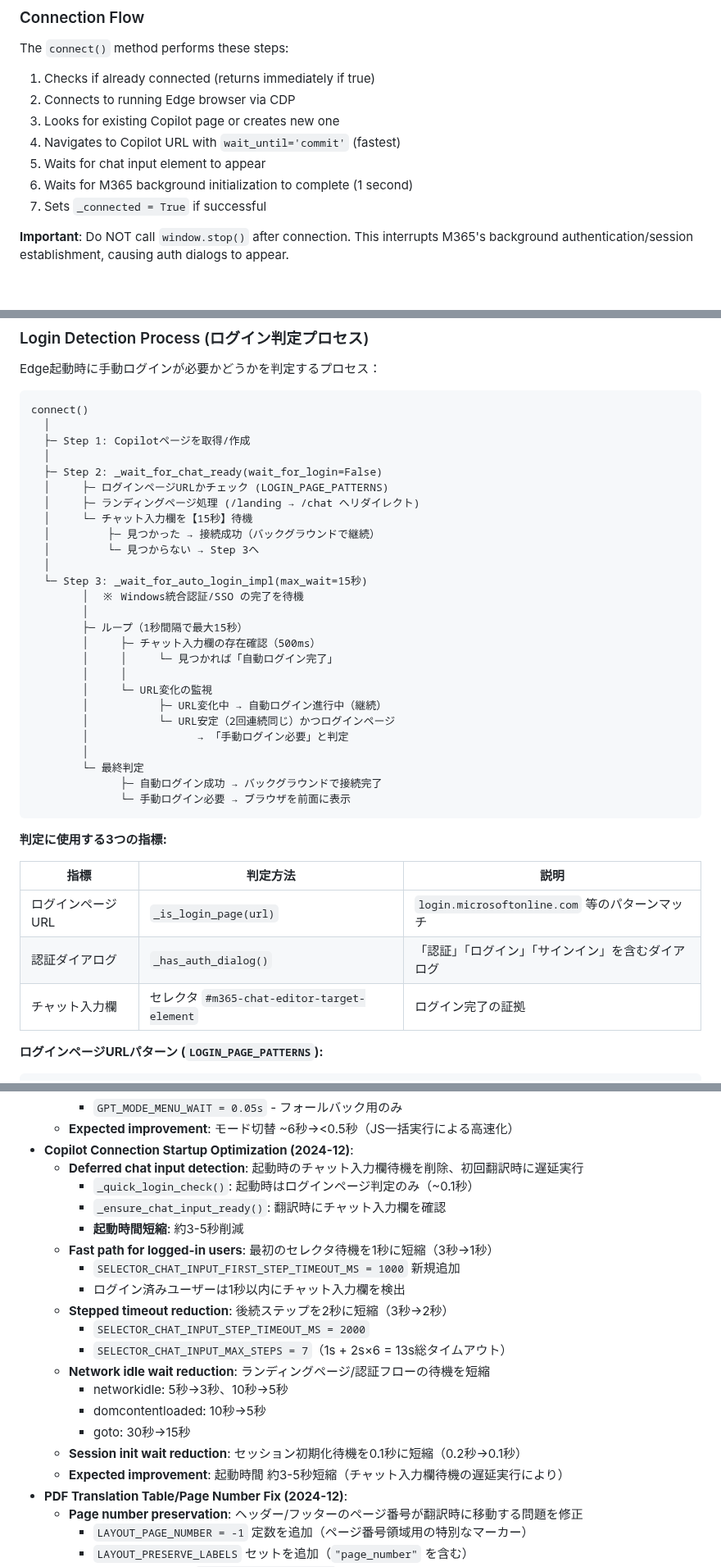
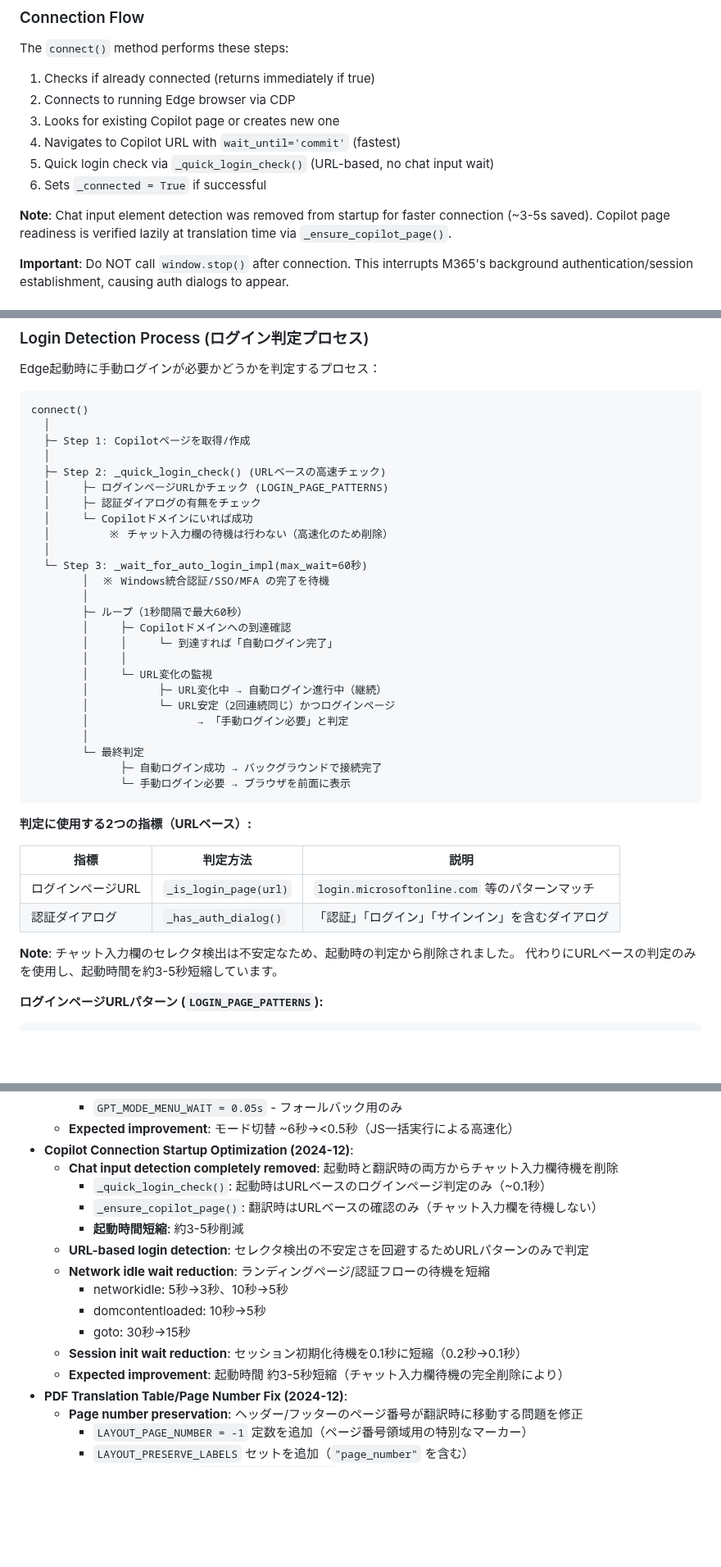
Before and after one commit to minimo162/yakulingo, a Markdown page: CLAUDE.md, 3 parts joined by grey strips. Shown at 82% size. Rendered like a GitHub page; blank space fills up the shorter version.

Commit message:
docs: チャット入力欄待機削除に伴うCLAUDE.md更新
- Connection Flowセクション: ステップ5を_quick_login_check()に更新
- Login Detection Processセクション: フロー図をURLベース判定に更新
- 判定結果と動作テーブル: チャット入力欄→CopilotドメインURLに修正
- Centralized Timeout Constants: 未使用のSELECTOR_CHAT_INPUT_*定数を削除
- Recent Development Focus: _ensure_chat_input_ready()記述を正しい実装に修正

````diff
--- a/CLAUDE.md
+++ b/CLAUDE.md
@@ -726,9 +726,11 @@ The `connect()` method performs these steps:
 2. Connects to running Edge browser via CDP
 3. Looks for existing Copilot page or creates new one
 4. Navigates to Copilot URL with `wait_until='commit'` (fastest)
-5. Waits for chat input element to appear
-6. Waits for M365 background initialization to complete (1 second)
-7. Sets `_connected = True` if successful
+5. Quick login check via `_quick_login_check()` (URL-based, no chat input wait)
+6. Sets `_connected = True` if successful
+
+**Note**: Chat input element detection was removed from startup for faster connection (~3-5s saved).
+Copilot page readiness is verified lazily at translation time via `_ensure_copilot_page()`.
 
 **Important**: Do NOT call `window.stop()` after connection. This interrupts M365's
 background authentication/session establishment, causing auth dialogs to appear.
@@ -763,19 +765,18 @@ connect()
   │
   ├─ Step 1: Copilotページを取得/作成
   │
-  ├─ Step 2: _wait_for_chat_ready(wait_for_login=False)
+  ├─ Step 2: _quick_login_check() (URLベースの高速チェック)
   │     ├─ ログインページURLかチェック (LOGIN_PAGE_PATTERNS)
-  │     ├─ ランディングページ処理 (/landing → /chat へリダイレクト)
-  │     └─ チャット入力欄を【15秒】待機
-  │         ├─ 見つかった → 接続成功（バックグラウンドで継続）
-  │         └─ 見つからない → Step 3へ
+  │     ├─ 認証ダイアログの有無をチェック
+  │     └─ Copilotドメインにいれば成功
+  │         ※ チャット入力欄の待機は行わない（高速化のため削除）
   │
-  └─ Step 3: _wait_for_auto_login_impl(max_wait=15秒)
-        │  ※ Windows統合認証/SSO の完了を待機
+  └─ Step 3: _wait_for_auto_login_impl(max_wait=60秒)
+        │  ※ Windows統合認証/SSO/MFA の完了を待機
         │
-        ├─ ループ（1秒間隔で最大15秒）
-        │     ├─ チャット入力欄の存在確認（500ms）
-        │     │     └─ 見つかれば「自動ログイン完了」
+        ├─ ループ（1秒間隔で最大60秒）
+        │     ├─ Copilotドメインへの到達確認
+        │     │     └─ 到達すれば「自動ログイン完了」
         │     │
         │     └─ URL変化の監視
         │           ├─ URL変化中 → 自動ログイン進行中（継続）
@@ -787,13 +788,15 @@ connect()
               └─ 手動ログイン必要 → ブラウザを前面に表示
 ```
 
-**判定に使用する3つの指標:**
+**判定に使用する2つの指標（URLベース）:**
 
 | 指標 | 判定方法 | 説明 |
 |------|----------|------|
 | ログインページURL | `_is_login_page(url)` | `login.microsoftonline.com` 等のパターンマッチ |
 | 認証ダイアログ | `_has_auth_dialog()` | 「認証」「ログイン」「サインイン」を含むダイアログ |
-| チャット入力欄 | セレクタ `#m365-chat-editor-target-element` | ログイン完了の証拠 |
+
+**Note**: チャット入力欄のセレクタ検出は不安定なため、起動時の判定から削除されました。
+代わりにURLベースの判定のみを使用し、起動時間を約3-5秒短縮しています。
 
 **ログインページURLパターン (`LOGIN_PAGE_PATTERNS`):**
 ```python
@@ -2054,22 +2053,17 @@ Based on recent commits:
     - `GPT_MODE_MENU_WAIT = 0.05s` - フォールバック用のみ
   - **Expected improvement**: モード切替 ~6秒→<0.5秒（JS一括実行による高速化）
 - **Copilot Connection Startup Optimization (2024-12)**:
-  - **Deferred chat input detection**: 起動時のチャット入力欄待機を削除、初回翻訳時に遅延実行
-    - `_quick_login_check()`: 起動時はログインページ判定のみ（~0.1秒）
-    - `_ensure_chat_input_ready()`: 翻訳時にチャット入力欄を確認
+  - **Chat input detection completely removed**: 起動時と翻訳時の両方からチャット入力欄待機を削除
+    - `_quick_login_check()`: 起動時はURLベースのログインページ判定のみ（~0.1秒）
+    - `_ensure_copilot_page()`: 翻訳時はURLベースの確認のみ（チャット入力欄を待機しない）
     - **起動時間短縮**: 約3-5秒削減
-  - **Fast path for logged-in users**: 最初のセレクタ待機を1秒に短縮（3秒→1秒）
-    - `SELECTOR_CHAT_INPUT_FIRST_STEP_TIMEOUT_MS = 1000` 新規追加
-    - ログイン済みユーザーは1秒以内にチャット入力欄を検出
-  - **Stepped timeout reduction**: 後続ステップを2秒に短縮（3秒→2秒）
-    - `SELECTOR_CHAT_INPUT_STEP_TIMEOUT_MS = 2000`
-    - `SELECTOR_CHAT_INPUT_MAX_STEPS = 7`（1s + 2s×6 = 13s総タイムアウト）
+  - **URL-based login detection**: セレクタ検出の不安定さを回避するためURLパターンのみで判定
   - **Network idle wait reduction**: ランディングページ/認証フローの待機を短縮
     - networkidle: 5秒→3秒、10秒→5秒
     - domcontentloaded: 10秒→5秒
     - goto: 30秒→15秒
   - **Session init wait reduction**: セッション初期化待機を0.1秒に短縮（0.2秒→0.1秒）
-  - **Expected improvement**: 起動時間 約3-5秒短縮（チャット入力欄待機の遅延実行により）
+  - **Expected improvement**: 起動時間 約3-5秒短縮（チャット入力欄待機の完全削除により）
 - **PDF Translation Table/Page Number Fix (2024-12)**:
   - **Page number preservation**: ヘッダー/フッターのページ番号が翻訳時に移動する問題を修正
     - `LAYOUT_PAGE_NUMBER = -1` 定数を追加（ページ番号領域用の特別なマーカー）
````
Also changed, not shown: other parts of CLAUDE.md (+3 -7 lines).
